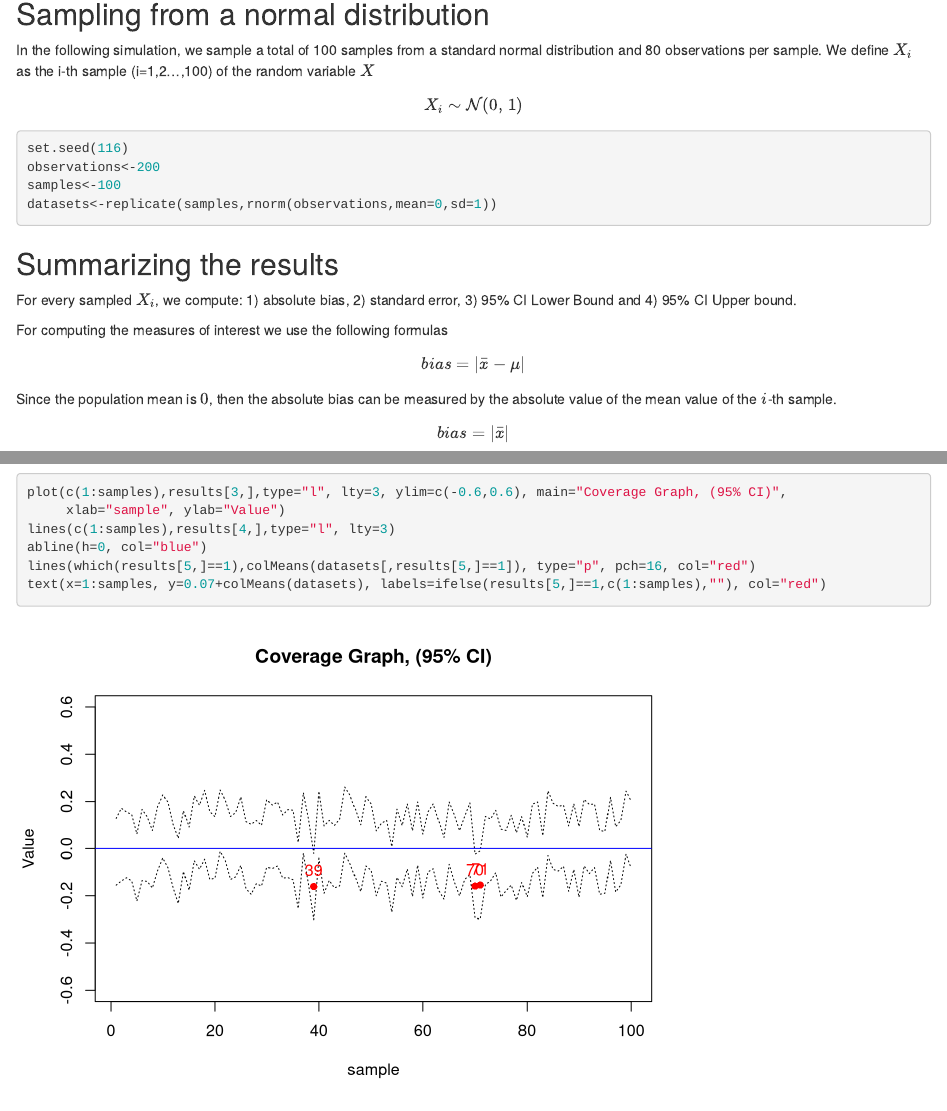
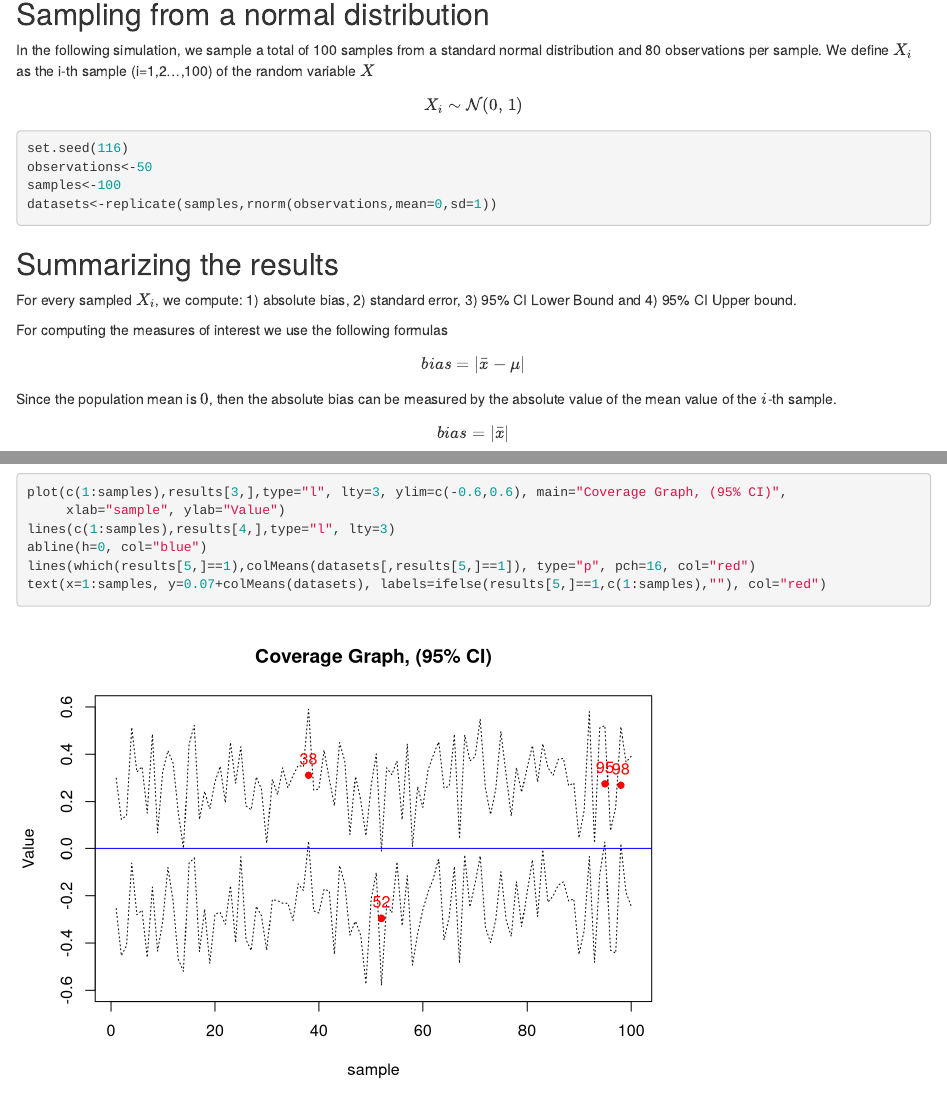
Before and after one commit to nicolaspereze/Exercise-Week-5, an R Markdown document (Script Markdown Simulations.Rmd): the page in a window 1100 px wide, from 140 px down, and a second part further down, joined at a grey line. Rendered offline with R 4.5, knitr and Pandoc, with nearby package versions.

Commit message:
Version 3

````diff
--- a/Script Markdown Simulations.Rmd
+++ b/Script Markdown Simulations.Rmd
@@ -13,7 +13,7 @@ $$X_i \sim \mathcal{N}(0,\,1)$$
 
 ```{r, echo=TRUE}
 set.seed(116)
-observations<-200
+observations<-50
 samples<-100
 datasets<-replicate(samples,rnorm(observations,mean=0,sd=1))
 ```
````
